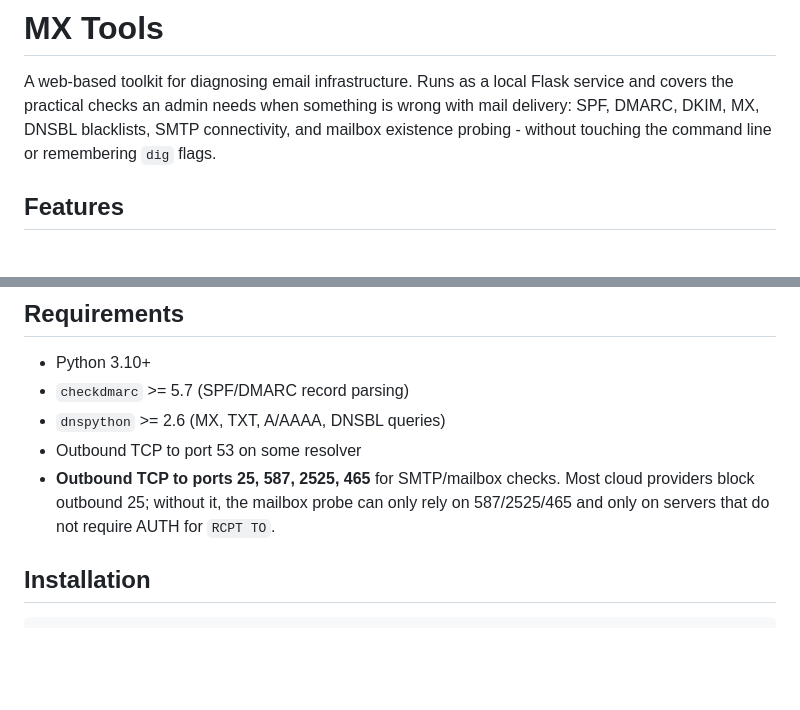
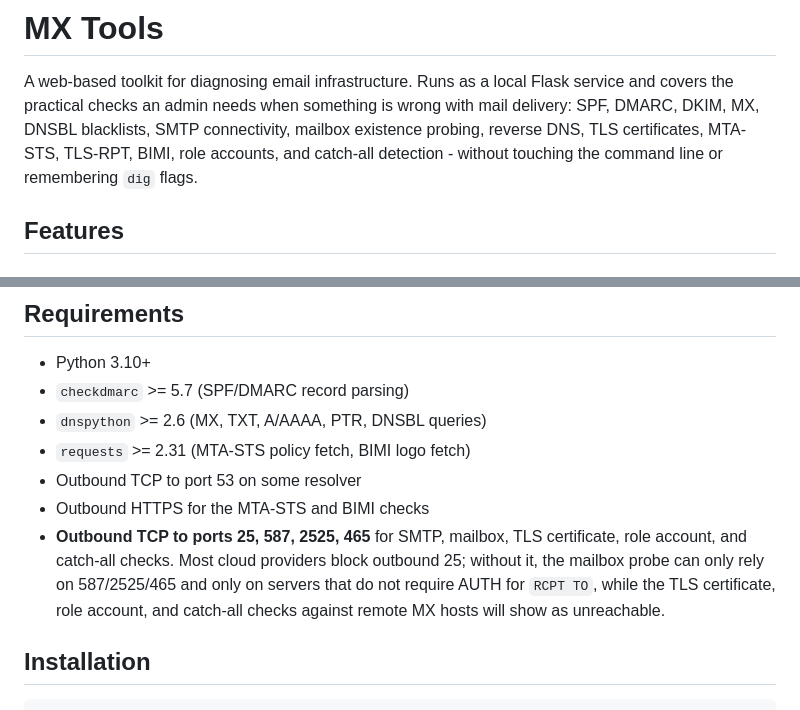
Before and after one commit to arkain123/mx.mare.of.by, a Markdown page: README.md, 2 parts joined by grey strips. Drawn GitHub-style; blank space fills up the shorter version.

```diff
--- a/README.md
+++ b/README.md
@@ -3,8 +3,9 @@
 A web-based toolkit for diagnosing email infrastructure. Runs as a local Flask
 service and covers the practical checks an admin needs when something is wrong
 with mail delivery: SPF, DMARC, DKIM, MX, DNSBL blacklists, SMTP connectivity,
-and mailbox existence probing - without touching the command line or
-remembering `dig` flags.
+mailbox existence probing, reverse DNS, TLS certificates, MTA-STS, TLS-RPT,
+BIMI, role accounts, and catch-all detection - without touching the command
+line or remembering `dig` flags.
 
 ## Features
 
@@ -83,12 +139,16 @@ response:
 
 - Python 3.10+
 - `checkdmarc` >= 5.7 (SPF/DMARC record parsing)
-- `dnspython` >= 2.6 (MX, TXT, A/AAAA, DNSBL queries)
+- `dnspython` >= 2.6 (MX, TXT, A/AAAA, PTR, DNSBL queries)
+- `requests` >= 2.31 (MTA-STS policy fetch, BIMI logo fetch)
 - Outbound TCP to port 53 on some resolver
-- **Outbound TCP to ports 25, 587, 2525, 465** for SMTP/mailbox checks.
-  Most cloud providers block outbound 25; without it, the mailbox probe can
-  only rely on 587/2525/465 and only on servers that do not require AUTH for
-  `RCPT TO`.
+- Outbound HTTPS for the MTA-STS and BIMI checks
+- **Outbound TCP to ports 25, 587, 2525, 465** for SMTP, mailbox, TLS
+  certificate, role account, and catch-all checks. Most cloud providers
+  block outbound 25; without it, the mailbox probe can only rely on
+  587/2525/465 and only on servers that do not require AUTH for `RCPT TO`,
+  while the TLS certificate, role account, and catch-all checks against
+  remote MX hosts will show as unreachable.
 
 ## Installation
 
```
Also changed, not shown: other parts of README.md (+57 -2 lines).
